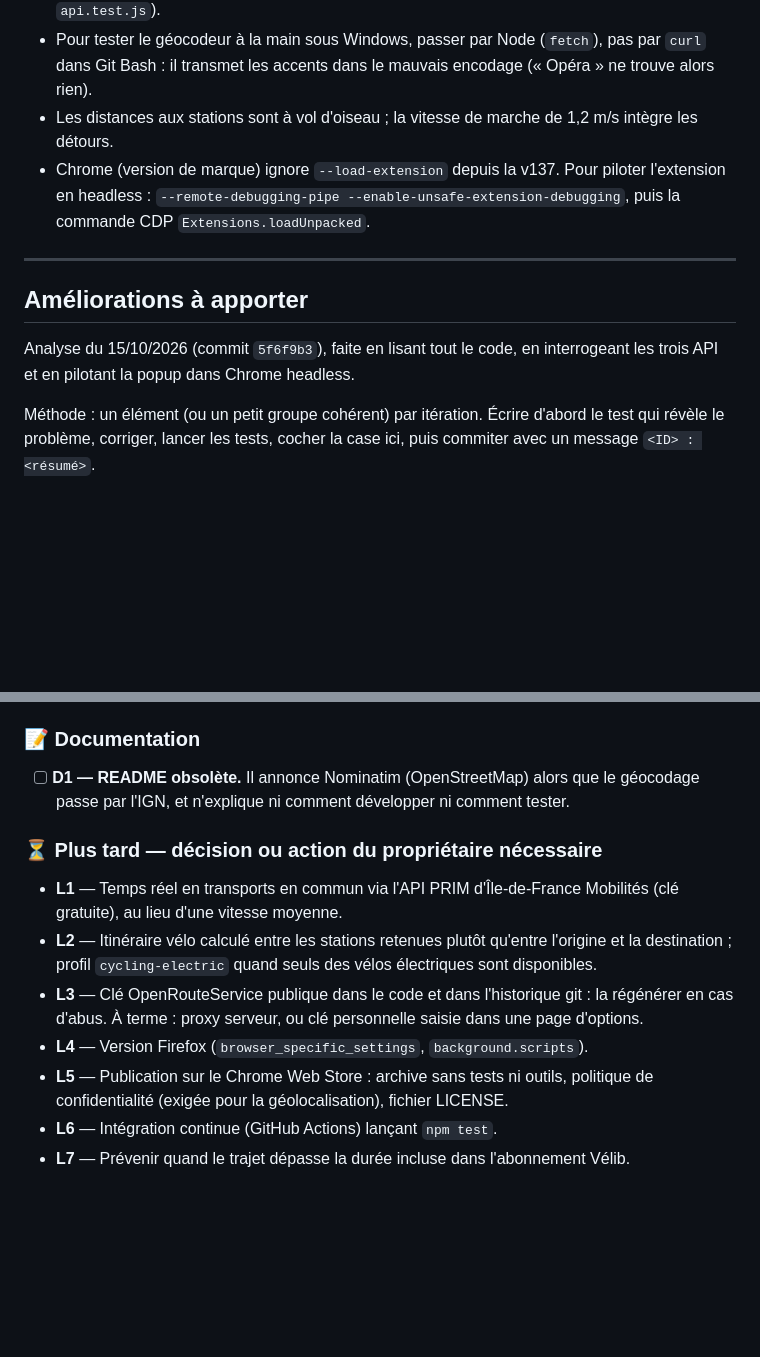
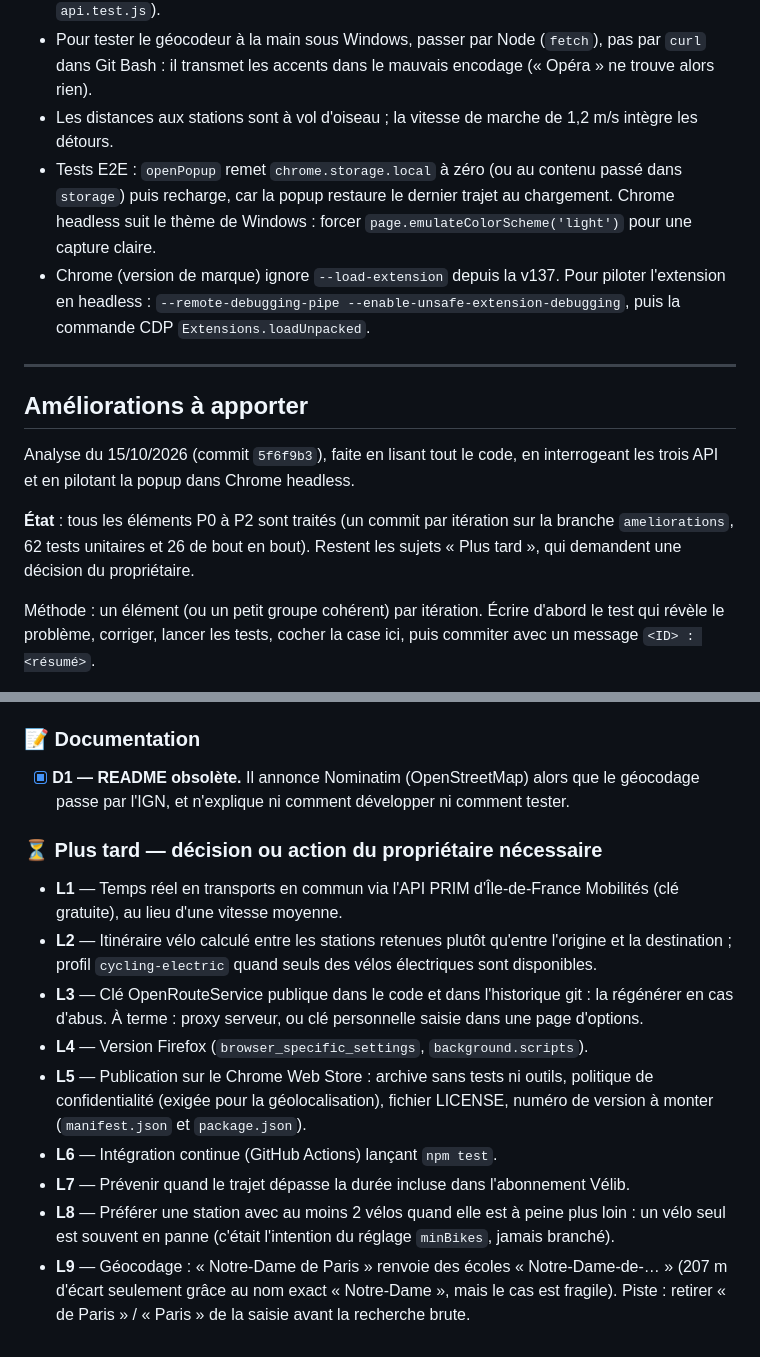
Before and after one commit to mangnluis/ExtensionVelibDispo, a Markdown page: CLAUDE.md, 2 parts joined by grey strips. Rendered like a GitHub page; blank space fills up the shorter version.

```diff
--- a/CLAUDE.md
+++ b/CLAUDE.md
@@ -50,6 +50,7 @@ Déroulé d'une analyse : coordonnées du départ et de l'arrivée (mémorisées
 - Sous Node, le minuteur d'`AbortSignal.timeout` ne retient pas le processus : un test qui n'attend que lui doit garder la boucle d'événements occupée (voir `fetchJson` dans `api.test.js`).
 - Pour tester le géocodeur à la main sous Windows, passer par Node (`fetch`), pas par `curl` dans Git Bash : il transmet les accents dans le mauvais encodage (« Opéra » ne trouve alors rien).
 - Les distances aux stations sont à vol d'oiseau ; la vitesse de marche de 1,2 m/s intègre les détours.
+- Tests E2E : `openPopup` remet `chrome.storage.local` à zéro (ou au contenu passé dans `storage`) puis recharge, car la popup restaure le dernier trajet au chargement. Chrome headless suit le thème de Windows : forcer `page.emulateColorScheme('light')` pour une capture claire.
 - Chrome (version de marque) ignore `--load-extension` depuis la v137. Pour piloter l'extension en headless : `--remote-debugging-pipe --enable-unsafe-extension-debugging`, puis la commande CDP `Extensions.loadUnpacked`.
 
 ---
@@ -57,6 +58,8 @@ Déroulé d'une analyse : coordonnées du départ et de l'arrivée (mémorisées
 ## Améliorations à apporter
 
 Analyse du 15/10/2026 (commit `5f6f9b3`), faite en lisant tout le code, en interrogeant les trois API et en pilotant la popup dans Chrome headless.
+
+**État** : tous les éléments P0 à P2 sont traités (un commit par itération sur la branche `ameliorations`, 62 tests unitaires et 26 de bout en bout). Restent les sujets « Plus tard », qui demandent une décision du propriétaire.
 
 Méthode : un élément (ou un petit groupe cohérent) par itération. Écrire d'abord le test qui révèle le problème, corriger, lancer les tests, cocher la case ici, puis commiter avec un message `<ID> : <résumé>`.
 
@@ -121,7 +124,7 @@ Méthode : un élément (ou un petit groupe cohérent) par itération. Écrire d
 
 ### 📝 Documentation
 
-- [ ] **D1 — README obsolète.** Il annonce Nominatim (OpenStreetMap) alors que le géocodage passe par l'IGN, et n'explique ni comment développer ni comment tester.
+- [x] **D1 — README obsolète.** Il annonce Nominatim (OpenStreetMap) alors que le géocodage passe par l'IGN, et n'explique ni comment développer ni comment tester.
 
 ### ⏳ Plus tard — décision ou action du propriétaire nécessaire
 
@@ -129,6 +132,8 @@ Méthode : un élément (ou un petit groupe cohérent) par itération. Écrire d
 - **L2** — Itinéraire vélo calculé entre les stations retenues plutôt qu'entre l'origine et la destination ; profil `cycling-electric` quand seuls des vélos électriques sont disponibles.
 - **L3** — Clé OpenRouteService publique dans le code et dans l'historique git : la régénérer en cas d'abus. À terme : proxy serveur, ou clé personnelle saisie dans une page d'options.
 - **L4** — Version Firefox (`browser_specific_settings`, `background.scripts`).
-- **L5** — Publication sur le Chrome Web Store : archive sans tests ni outils, politique de confidentialité (exigée pour la géolocalisation), fichier LICENSE.
+- **L5** — Publication sur le Chrome Web Store : archive sans tests ni outils, politique de confidentialité (exigée pour la géolocalisation), fichier LICENSE, numéro de version à monter (`manifest.json` et `package.json`).
 - **L6** — Intégration continue (GitHub Actions) lançant `npm test`.
 - **L7** — Prévenir quand le trajet dépasse la durée incluse dans l'abonnement Vélib.
+- **L8** — Préférer une station avec au moins 2 vélos quand elle est à peine plus loin : un vélo seul est souvent en panne (c'était l'intention du réglage `minBikes`, jamais branché).
+- **L9** — Géocodage : « Notre-Dame de Paris » renvoie des écoles « Notre-Dame-de-… » (207 m d'écart seulement grâce au nom exact « Notre-Dame », mais le cas est fragile). Piste : retirer « de Paris » / « Paris » de la saisie avant la recherche brute.
```
Also changed, not shown: other parts of CLAUDE.md (+5 -5 lines), README.md (+23 -14 lines).
